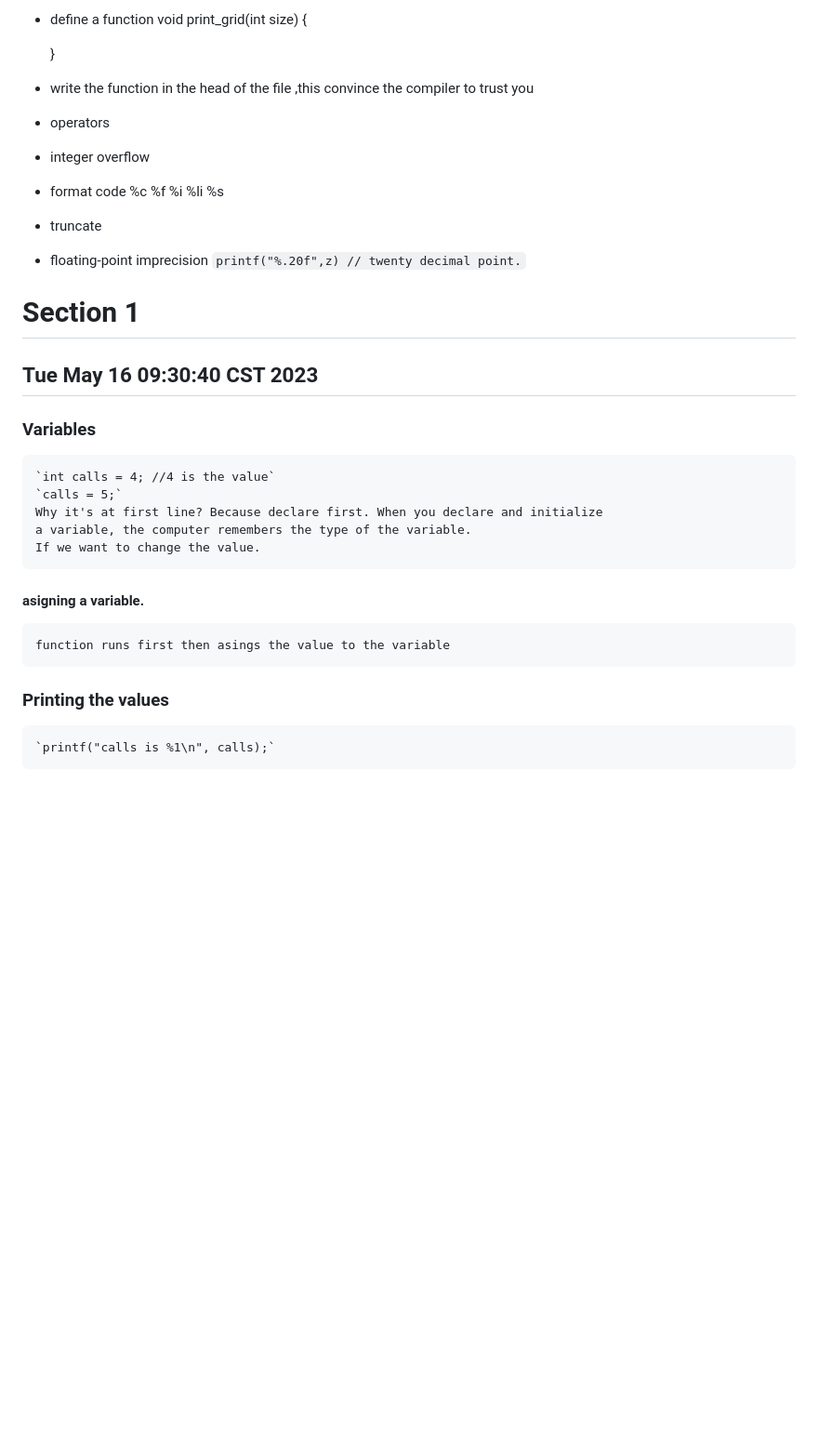
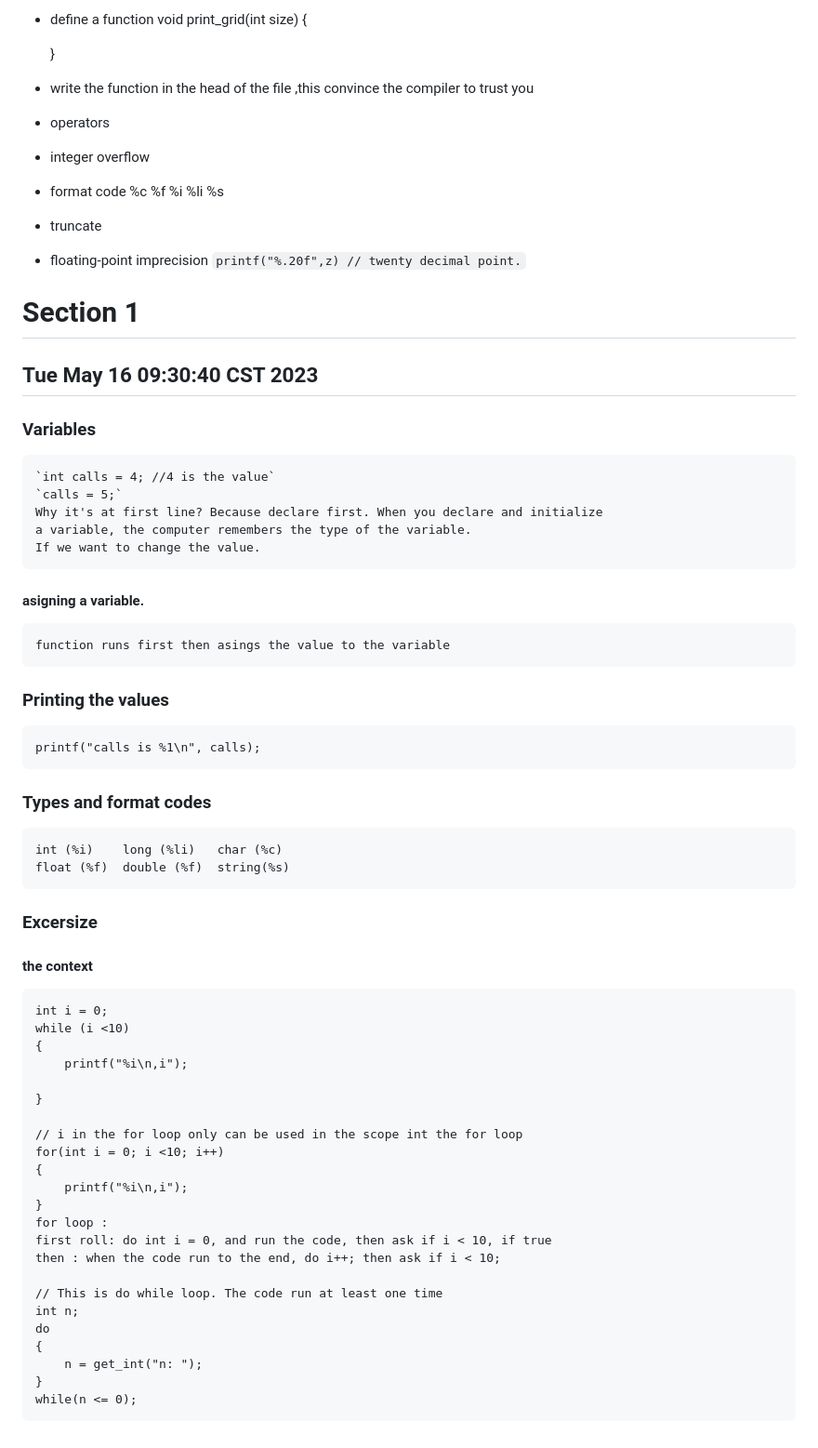
Before and after one commit to PoliJun/CS50x, a Markdown page: Notes.md, the part around the change printed below. Shown: that part at 93% size. Rendered like a GitHub page; blank space fills up the shorter version.

Commit message:
finished section 1

```diff
--- a/Notes.md
+++ b/Notes.md
@@ -197,25 +197,26 @@ printf("hello world");
 
     }
 
-* write the function in the head of the file ,this convince the compiler to trust you
+*   write the function in the head of the file ,this convince the compiler to trust you
 
-* operators
+*   operators
 
-* integer overflow
+*   integer overflow
 
-* format code
+*   format code
     %c %f %i %li %s
 
-* truncate
+*   truncate
 
-* floating-point imprecision
- `printf("%.20f",z) // twenty decimal point.`
+*   floating-point imprecision
+    `printf("%.20f",z) // twenty decimal point.`
 
- # Section 1
+# Section 1
 
- ## Tue May 16 09:30:40 CST 2023
+## Tue May 16 09:30:40 CST 2023
 
 ### Variables
+
     `int calls = 4; //4 is the value`
     `calls = 5;`
     Why it's at first line? Because declare first. When you declare and initialize
@@ -223,7 +224,42 @@ printf("hello world");
     If we want to change the value.
 
 #### asigning a variable.
+
     function runs first then asings the value to the variable
 
 ### Printing the values
-    `printf("calls is %1\n", calls);`
+
+    printf("calls is %1\n", calls);
+
+### Types and format codes
+
+    int (%i)    long (%li)   char (%c)
+    float (%f)  double (%f)  string(%s)
+
+### Excersize
+
+#### the context
+
+    int i = 0;
+    while (i <10)
+    {
+        printf("%i\n,i");
+
+    }
+
+    // i in the for loop only can be used in the scope int the for loop
+    for(int i = 0; i <10; i++)
+    {
+        printf("%i\n,i");
+    }
+    for loop :
+    first roll: do int i = 0, and run the code, then ask if i < 10, if true
+    then : when the code run to the end, do i++; then ask if i < 10;
+
+    // This is do while loop. The code run at least one time
+    int n;
+    do
+    {
+        n = get_int("n: ");
+    }
+    while(n <= 0);
```
Also changed, not shown: other parts of Notes.md (+7 -7 lines).
